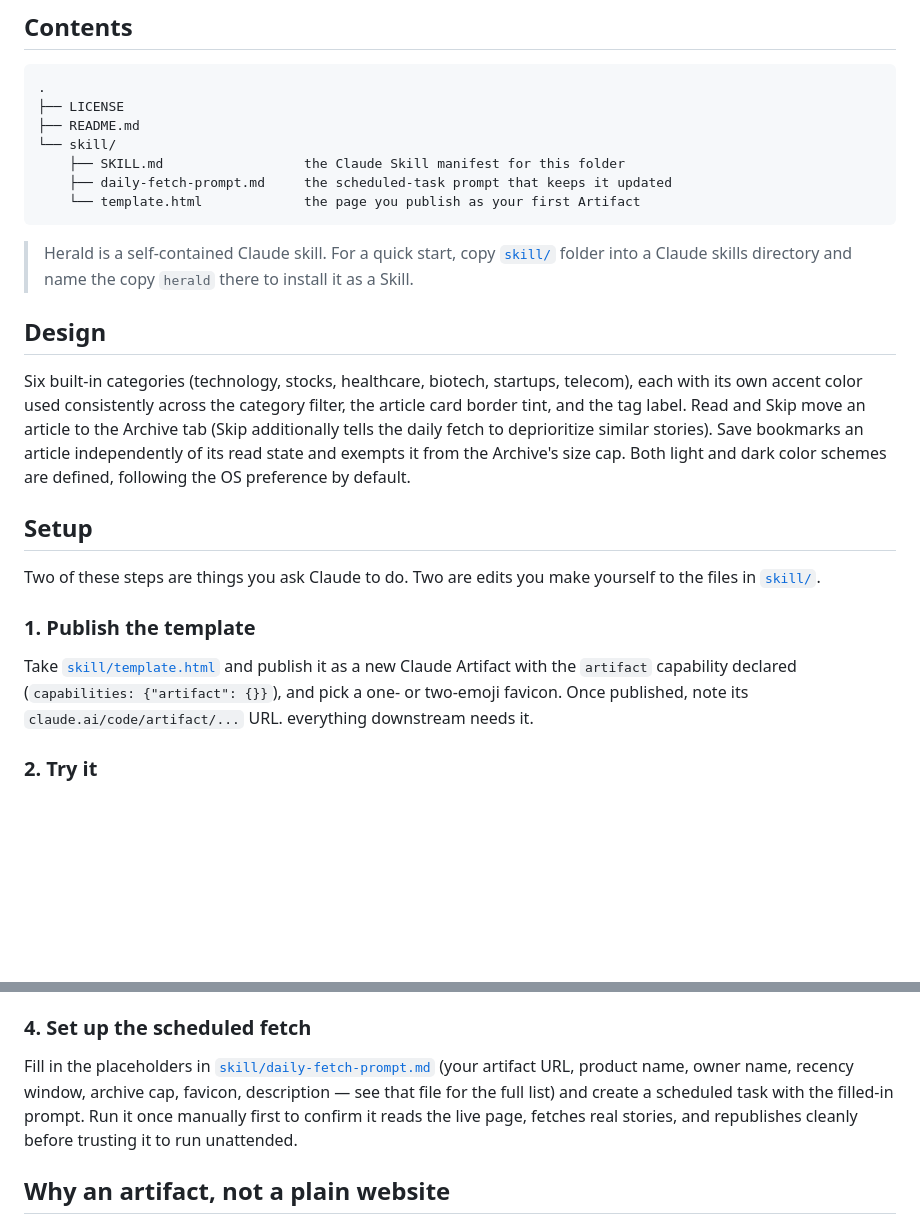
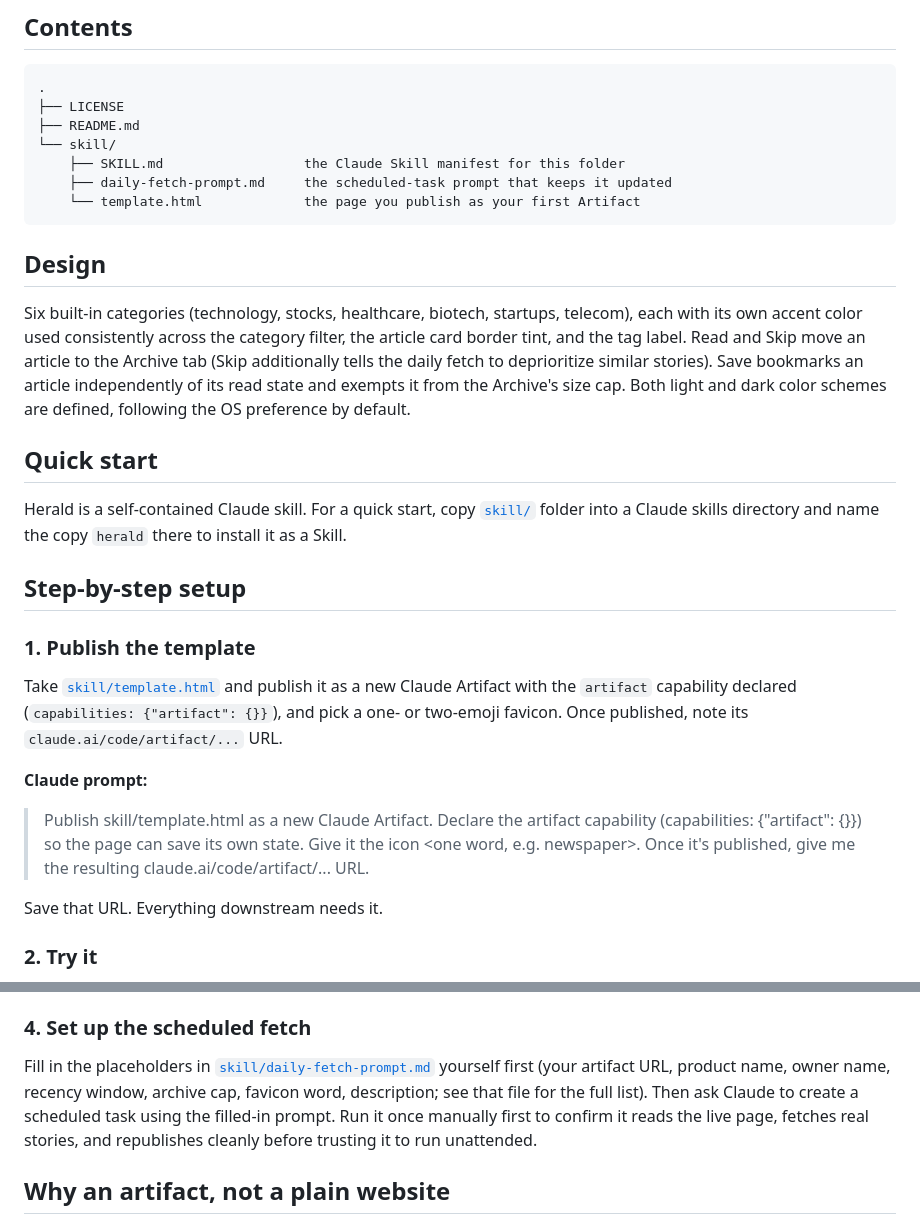
Before and after one commit to pagheli/Herald, a Markdown page: README.md, 2 parts joined by grey strips. Drawn GitHub-style; blank space fills up the shorter version.

````diff
--- a/README.md
+++ b/README.md
@@ -20,8 +20,6 @@ This requires a Claude client that can publish Artifacts with runtime capabiliti
     └── template.html             the page you publish as your first Artifact
 ```
 
-> Herald is a self-contained Claude skill. For a quick start, copy [`skill/`](/skill/) folder into a Claude skills directory and name the copy `herald` there to install it as a Skill.
-
 
 ## Design
 
@@ -29,13 +27,21 @@ Six built-in categories (technology, stocks, healthcare, biotech, startups, tele
 by default.
 
 
-## Setup
+## Quick start
 
-Two of these steps are things you ask Claude to do. Two are edits you make yourself to the files in [`skill/`](/skill/).
+Herald is a self-contained Claude skill. For a quick start, copy [`skill/`](/skill/) folder into a Claude skills directory and name the copy `herald` there to install it as a Skill.
+
+
+## Step-by-step setup
 
 ### 1. Publish the template
 
-Take [`skill/template.html`](/skill/template.html) and publish it as a new Claude Artifact with the `artifact` capability declared (`capabilities: {"artifact": {}}`), and pick a one- or two-emoji favicon. Once published, note its `claude.ai/code/artifact/...` URL. everything downstream needs it.
+Take [`skill/template.html`](/skill/template.html) and publish it as a new Claude Artifact with the `artifact` capability declared (`capabilities: {"artifact": {}}`), and pick a one- or two-emoji favicon. Once published, note its `claude.ai/code/artifact/...` URL.
+
+**Claude prompt:**
+> Publish skill/template.html as a new Claude Artifact. Declare the artifact capability (capabilities: {"artifact": {}}) so the page can save its own state. Give it the icon <one word, e.g. newspaper>. Once it's published, give me the resulting claude.ai/code/artifact/... URL.
+
+Save that URL. Everything downstream needs it.
 
 ### 2. Try it
 
@@ -61,7 +67,7 @@ Open the artifact at the URL from step 1. It ships with two starter cards so you
 
 ### 4. Set up the scheduled fetch
 
-Fill in the placeholders in [`skill/daily-fetch-prompt.md`](/skill/daily-fetch-prompt.md) (your artifact URL, product name, owner name, recency window, archive cap, favicon, description — see that file for the full list) and create a scheduled task with the filled-in prompt. Run it once manually first to confirm it reads the live page, fetches real stories, and republishes cleanly before trusting it to run unattended.
+Fill in the placeholders in [`skill/daily-fetch-prompt.md`](/skill/daily-fetch-prompt.md) yourself first (your artifact URL, product name, owner name, recency window, archive cap, favicon word, description; see that file for the full list). Then ask Claude to create a scheduled task using the filled-in prompt. Run it once manually first to confirm it reads the live page, fetches real stories, and republishes cleanly before trusting it to run unattended.
 
 
 ## Why an artifact, not a plain website
````
